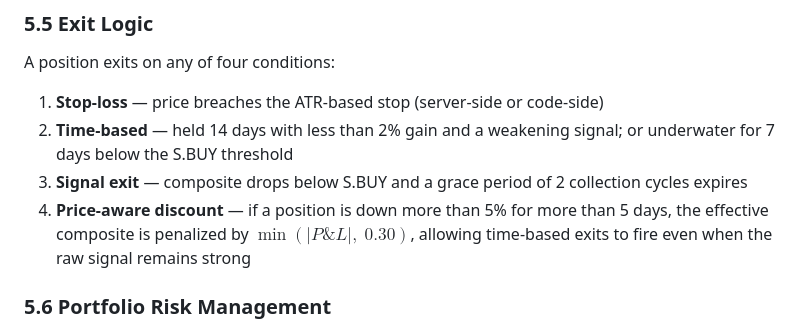
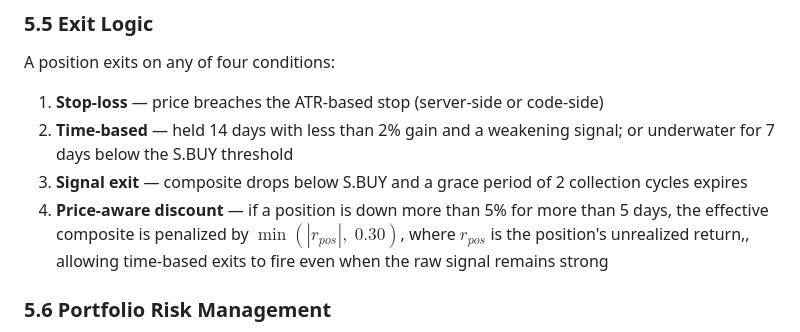
Before and after one commit to Kgollins/Capitol-Gains, a Markdown page: README.md, the part around the change. GitHub-like rendering.

Commit message:
Fix |P&L| KaTeX render error — replace with |r_pos| to avoid & HTML escaping

```diff
--- a/README.md
+++ b/README.md
@@ -401,7 +401,7 @@ A position exits on any of four conditions:
 1. **Stop-loss** — price breaches the ATR-based stop (server-side or code-side)
 2. **Time-based** — held 14 days with less than 2% gain and a weakening signal; or underwater for 7 days below the S.BUY threshold
 3. **Signal exit** — composite drops below S.BUY and a grace period of 2 collection cycles expires
-4. **Price-aware discount** — if a position is down more than 5% for more than 5 days, the effective composite is penalized by $\min(|P\&L|,\; 0.30)$, allowing time-based exits to fire even when the raw signal remains strong
+4. **Price-aware discount** — if a position is down more than 5% for more than 5 days, the effective composite is penalized by $\min(|r_{pos}|,\; 0.30)$, where $r_{pos}$ is the position's unrealized return,, allowing time-based exits to fire even when the raw signal remains strong
 
 ### 5.6 Portfolio Risk Management
 
```
